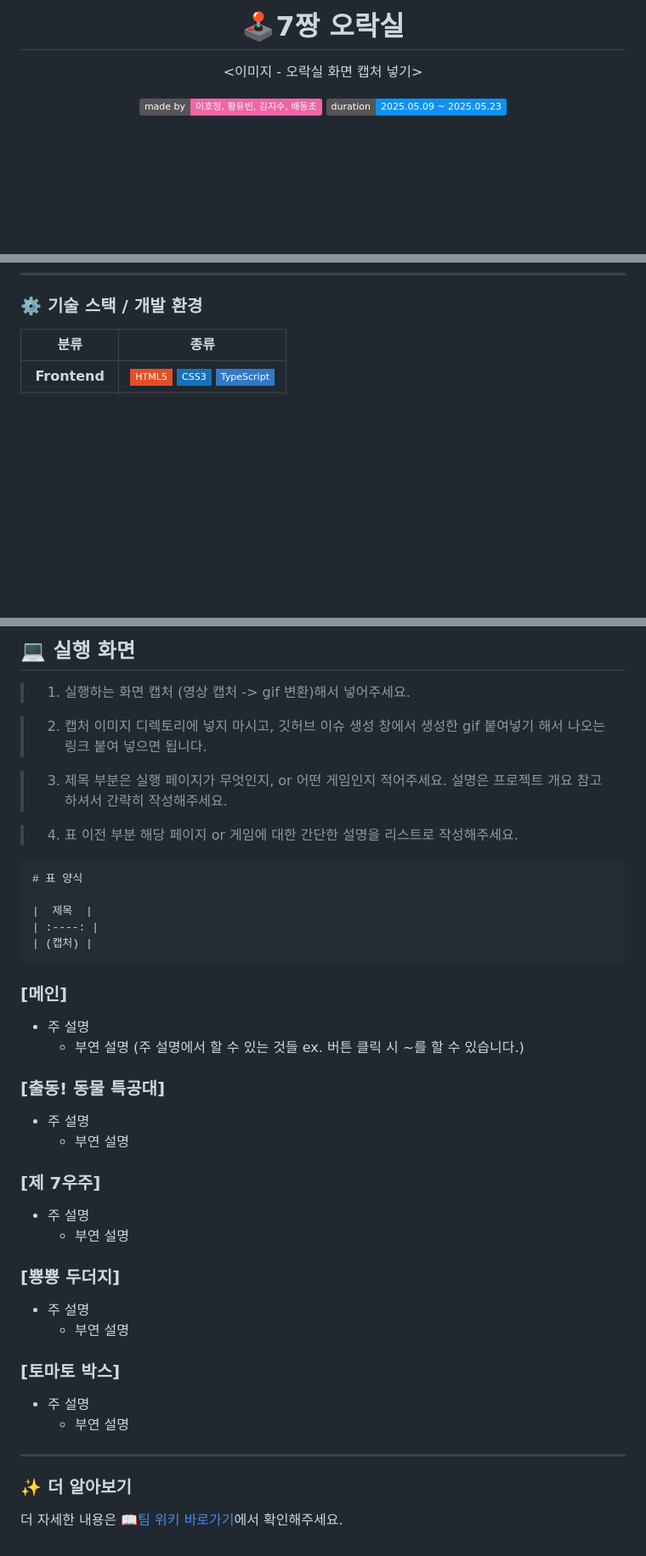
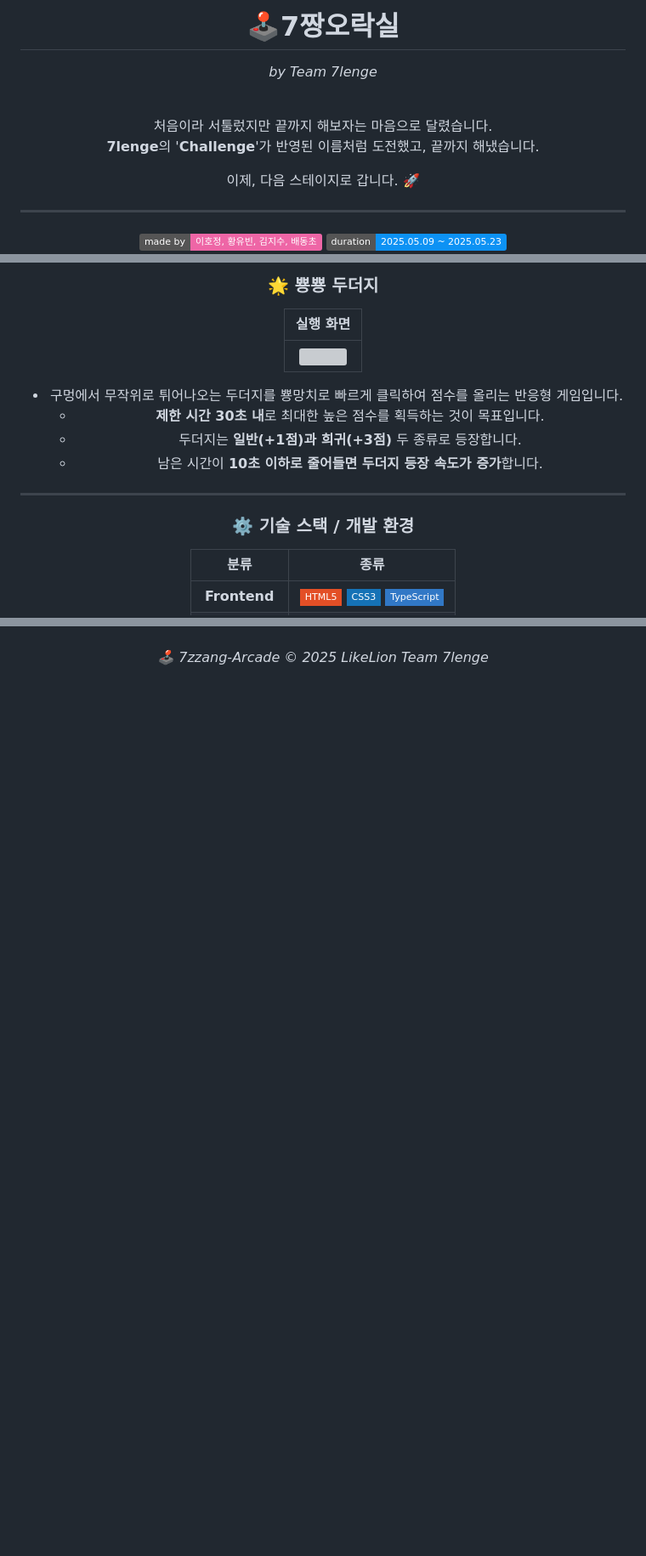
Before and after one commit to FRONTENDBOOTCAMP-13th/JS-07-7zzang-Arcade, a Markdown page: README.md, 3 parts joined by grey strips. Shown at 85% size. Rendered like a GitHub page; badges without logos; blank space fills up the shorter version; grey boxes are pictures that could not be loaded.

Commit message:
📝 docs: readme update #145

````diff
--- a/README.md
+++ b/README.md
@@ -1,7 +1,17 @@
-<h1 align="center"><b>🕹️7짱 오락실</b></h1>
-<p align="center">
-<이미지 - 오락실 화면 캡처 넣기>
-</p>
+<h1 align="center"><b>🕹️7짱오락실</b></h1>
+<p align="center"><i>by Team 7lenge</i></p>
+<br/>
+<div align="center">
+처음이라 서툴렀지만
+끝까지 해보자는 마음으로 달렸습니다.
+
+**7lenge**의 '**Challenge**'가 반영된 이름처럼 도전했고, 끝까지 해냈습니다.
+
+이제, 다음 스테이지로 갑니다. 🚀
+
+</div>
+
+---
 
 <div align="center">
 <img alt="Static Badge" src="https://img.shields.io/badge/%EC%9D%B4%ED%98%B8%EC%A0%95%2C%20%ED%99%A9%EC%9C%A0%EB%B9%88%2C%20%EA%B9%80%EC%A7%80%EC%88%98%2C%20%EB%B0%B0%EB%8F%99%EC%B4%88-EE66A6?style=flat&label=made%20by&labelColor=light%20gray&link=https%3A%2F%2Fgithub.com%2FFRONTENDBOOTCAMP-13th%2FJS-07-7zzang-Arcade%2Fwiki">
@@ -55,3 +115,15 @@ _노션 역할분배 페이지 참고하여 작성_
+### 🌟 뿅뿅 두더지
+
+|                                                                                                                                                                                                          실행 화면                                                                                                                                                                                                           |
+| :--------------------------------------------------------------------------------------------------------------------------------------------------------------------------------------------------------------------------------------------------------------------------------------------------------------------------------------------------------------------------------------------------------------------------: |
+| <img src="https://github-production-user-asset-6210df.s3.amazonaws.com/129257235/446757177-000abb40-4239-4756-b53a-881375bcbfbc.gif?X-Amz-Algorithm=AWS4-HMAC-SHA256&X-Amz-Credential=AKIAVCODYLSA53PQK4ZA%2F20250522%2Fus-east-1%2Fs3%2Faws4_request&X-Amz-Date=20250522T210742Z&X-Amz-Expires=300&X-Amz-Signature=2ff57bb6f9935bfb5ced94d721adb33253a80c9482ab8cc0dc479a94a8499ade&X-Amz-SignedHeaders=host" width="450"/> |
+
+- 구멍에서 무작위로 튀어나오는 두더지를 뿅망치로 빠르게 클릭하여 점수를 올리는 반응형 게임입니다.
+  - **제한 시간 30초 내**로 최대한 높은 점수를 획득하는 것이 목표입니다.
+  - 두더지는 **일반(+1점)과 희귀(+3점)** 두 종류로 등장합니다.
+  - 남은 시간이 **10초 이하로 줄어들면 두더지 등장 속도가 증가**합니다.
+
+---
 
 ### ⚙️ 기술 스택 / 개발 환경
 
@@ -74,49 +151,2 @@ _트리 구조 만들어서 코드블럭으로_
 
-## 💻 실행 화면
-
-> 1.  실행하는 화면 캡처 (영상 캡처 -> gif 변환)해서 넣어주세요.
-
-> 2.  캡처 이미지 디렉토리에 넣지 마시고, 깃허브 이슈 생성 창에서 생성한 gif 붙여넣기 해서 나오는 링크 붙여 넣으면 됩니다.
-
-> 3. 제목 부분은 실행 페이지가 무엇인지, or 어떤 게임인지 적어주세요. 설명은 프로젝트 개요 참고하셔서 간략히 작성해주세요.
-
-> 4. 표 이전 부분 해당 페이지 or 게임에 대한 간단한 설명을 리스트로 작성해주세요.
-
-```
-# 표 양식
-
-|  제목  |
-| :----: |
-| (캡처) |
-```
-
-### [메인]
-
-- 주 설명
-  - 부연 설명 (주 설명에서 할 수 있는 것들 ex. 버튼 클릭 시 ~를 할 수 있습니다.)
-
-### [출동! 동물 특공대]
-
-- 주 설명
-  - 부연 설명
-
-### [제 7우주]
-
-- 주 설명
-  - 부연 설명
-
-### [뿅뿅 두더지]
-
-- 주 설명
-  - 부연 설명
-
-### [토마토 박스]
-
-- 주 설명
-  - 부연 설명
-
-<hr>
-
-### ✨ 더 알아보기
-
-더 자세한 내용은 📖[팀 위키 바로가기](https://github.com/FRONTENDBOOTCAMP-13th/JS-07-7zzang-Arcade/wiki)에서 확인해주세요.
+<p align="center"><i>🕹️ 7zzang-Arcade © 2025 LikeLion Team 7lenge</i></p>
````
Also changed, not shown: other parts of README.md (+74 -19 lines).
